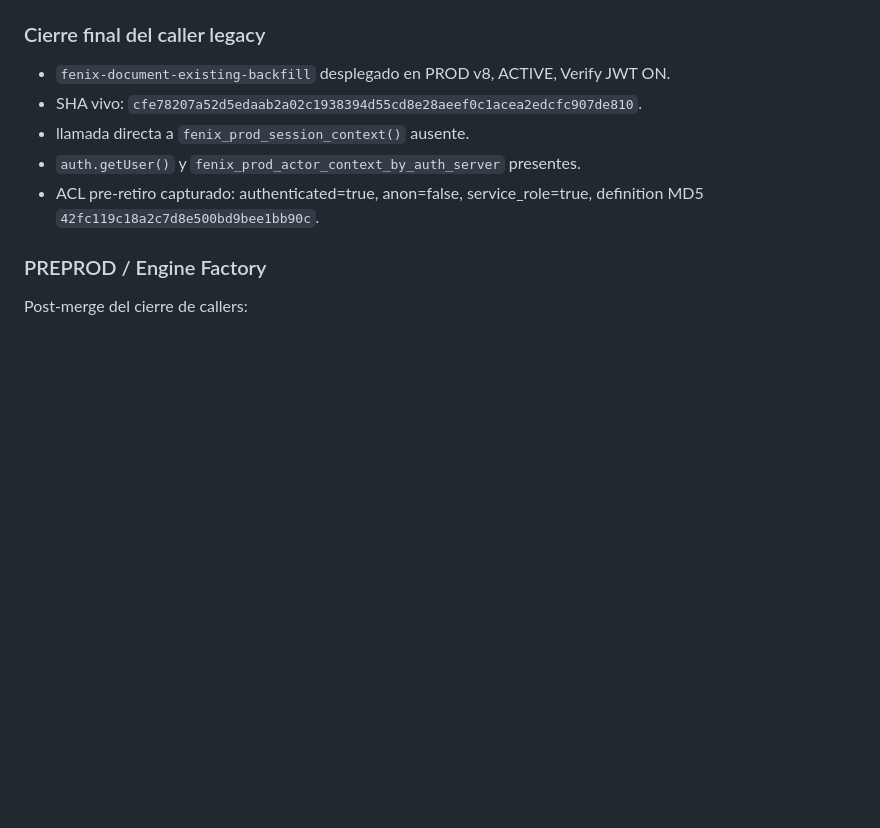
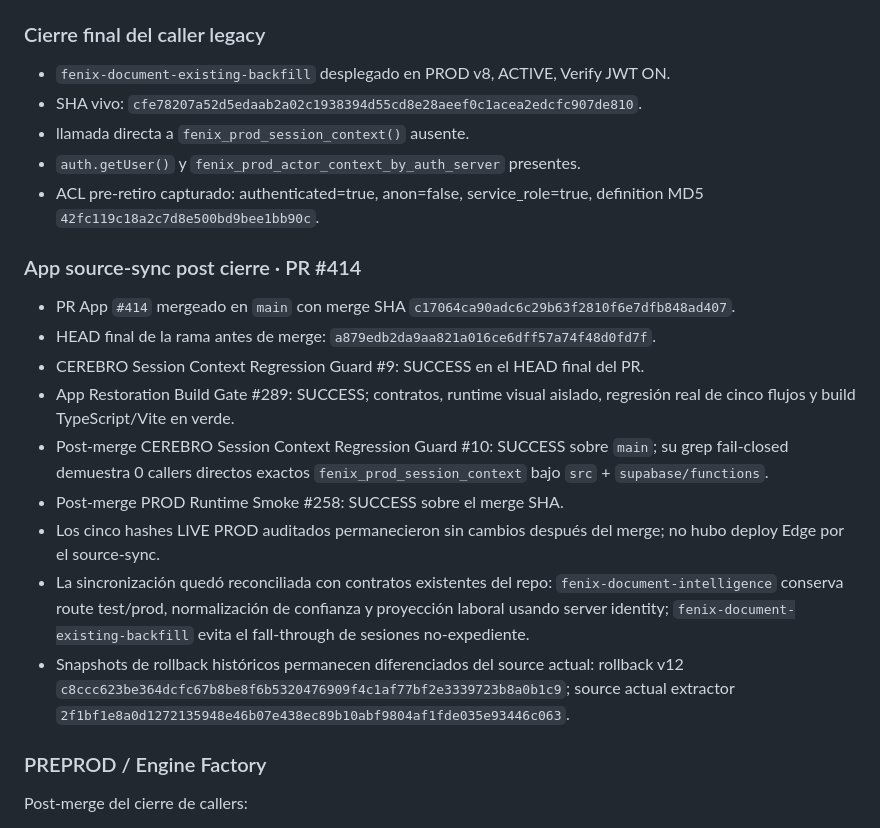
Before and after one commit to carlosjmunoz78/capital-mapa-pro, a Markdown page: cerebro-os/evidence/CEREBRO_OS_CIERRE_MAESTRO_20260918.md, the part around the change. Drawn GitHub-style; blank space fills up the shorter version.

Commit message:
evidence: register App PR 414 source-sync closure

```diff
--- a/cerebro-os/evidence/CEREBRO_OS_CIERRE_MAESTRO_20260918.md
+++ b/cerebro-os/evidence/CEREBRO_OS_CIERRE_MAESTRO_20260918.md
@@ -26,6 +26,17 @@ Evidencia principal:
 - llamada directa a `fenix_prod_session_context()` ausente.
 - `auth.getUser()` y `fenix_prod_actor_context_by_auth_server` presentes.
 - ACL pre-retiro capturado: authenticated=true, anon=false, service_role=true, definition MD5 `42fc119c18a2c7d8e500bd9bee1bb90c`.
+
+### App source-sync post cierre · PR #414
+- PR App `#414` mergeado en `main` con merge SHA `c17064ca90adc6c29b63f2810f6e7dfb848ad407`.
+- HEAD final de la rama antes de merge: `a879edb2da9aa821a016ce6dff57a74f48d0fd7f`.
+- CEREBRO Session Context Regression Guard #9: SUCCESS en el HEAD final del PR.
+- App Restoration Build Gate #289: SUCCESS; contratos, runtime visual aislado, regresión real de cinco flujos y build TypeScript/Vite en verde.
+- Post-merge CEREBRO Session Context Regression Guard #10: SUCCESS sobre `main`; su grep fail-closed demuestra 0 callers directos exactos `fenix_prod_session_context` bajo `src` + `supabase/functions`.
+- Post-merge PROD Runtime Smoke #258: SUCCESS sobre el merge SHA.
+- Los cinco hashes LIVE PROD auditados permanecieron sin cambios después del merge; no hubo deploy Edge por el source-sync.
+- La sincronización quedó reconciliada con contratos existentes del repo: `fenix-document-intelligence` conserva route test/prod, normalización de confianza y proyección laboral usando server identity; `fenix-document-existing-backfill` evita el fall-through de sesiones no-expediente.
+- Snapshots de rollback históricos permanecen diferenciados del source actual: rollback v12 `c8ccc623be364dcfc67b8be8f6b5320476909f4c1af77bf2e3339723b8a0b1c9`; source actual extractor `2f1bf1e8a0d1272135948e46b07e438ec89b10abf9804af1fde035e93446c063`.
 
 ### PREPROD / Engine Factory
 Post-merge del cierre de callers:
```
